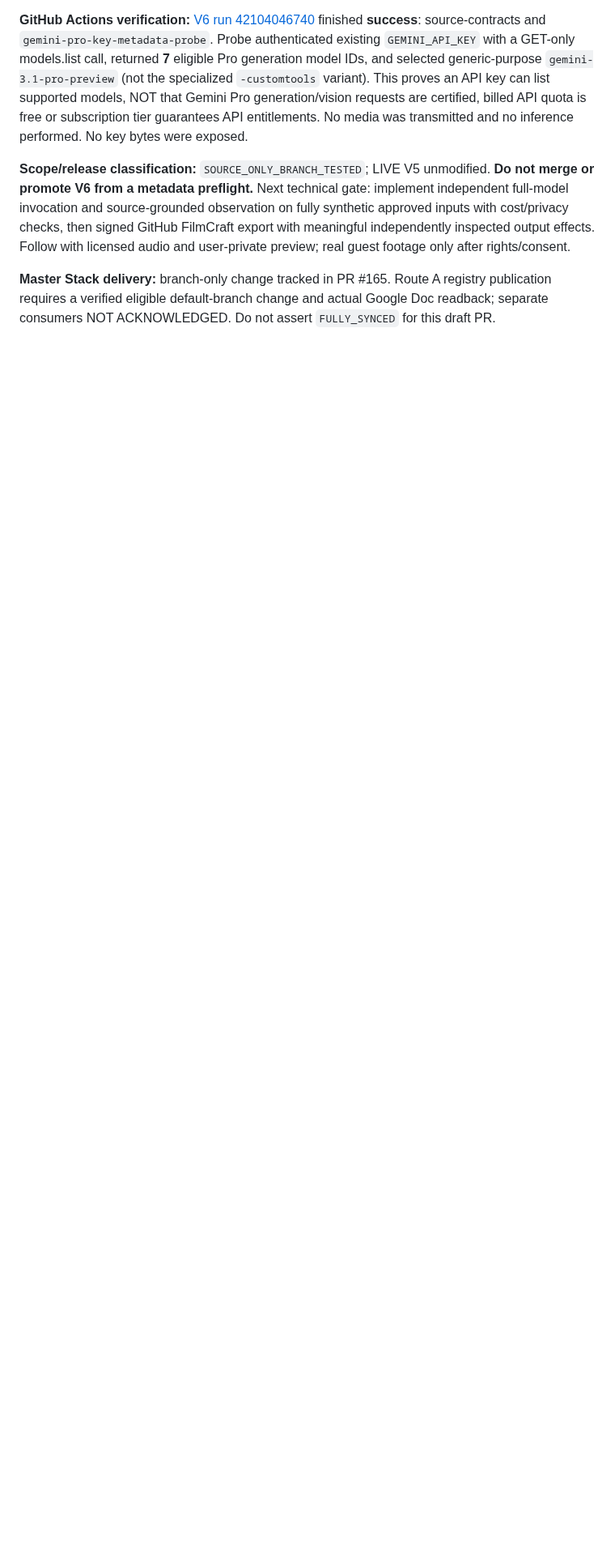
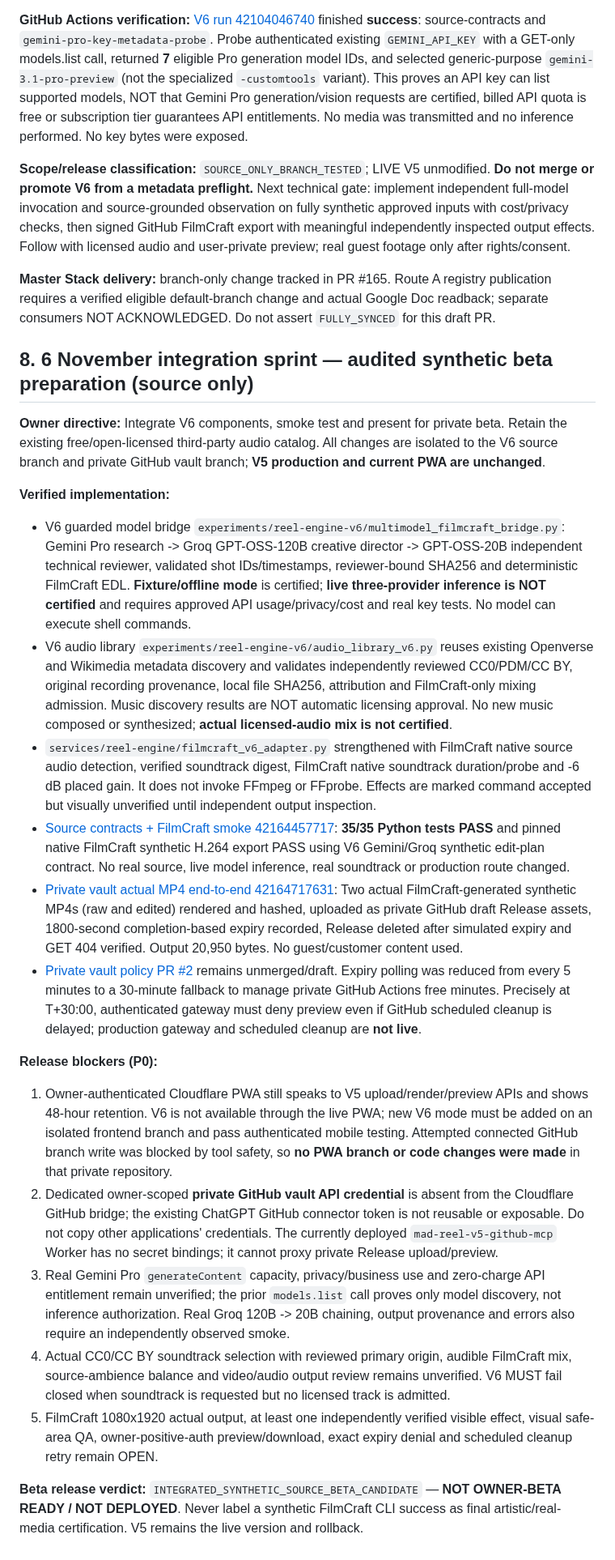
Before and after one commit to karanzing1992/engagement-core, a Markdown page: docs/MAD_REEL_ENGINE_V6_DELIVERY_TRACKER_20261106.md, the part around the change. Shown at 81% size. Drawn GitHub-style; blank space fills up the shorter version.

Commit message:
docs(mad-v6): record 35-pass FilmCraft and open-audio integration, private synthetic MP4 vault E2E and beta blockers

```diff
--- a/docs/MAD_REEL_ENGINE_V6_DELIVERY_TRACKER_20261106.md
+++ b/docs/MAD_REEL_ENGINE_V6_DELIVERY_TRACKER_20261106.md
@@ -90,3 +90,24 @@ The owner subsequently instructed: **"Start with reel engine v6 and gemini is pr
 **Scope/release classification:** `SOURCE_ONLY_BRANCH_TESTED`; LIVE V5 unmodified. **Do not merge or promote V6 from a metadata preflight.** Next technical gate: implement independent full-model invocation and source-grounded observation on fully synthetic approved inputs with cost/privacy checks, then signed GitHub FilmCraft export with meaningful independently inspected output effects. Follow with licensed audio and user-private preview; real guest footage only after rights/consent.
 
 **Master Stack delivery:** branch-only change tracked in PR #165. Route A registry publication requires a verified eligible default-branch change and actual Google Doc readback; separate consumers NOT ACKNOWLEDGED. Do not assert `FULLY_SYNCED` for this draft PR.
+
+## 8. 6 November integration sprint — audited synthetic beta preparation (source only)
+
+**Owner directive:** Integrate V6 components, smoke test and present for private beta. Retain the existing free/open-licensed third-party audio catalog. All changes are isolated to the V6 source branch and private GitHub vault branch; **V5 production and current PWA are unchanged**.
+
+**Verified implementation:**
+- V6 guarded model bridge `experiments/reel-engine-v6/multimodel_filmcraft_bridge.py`: Gemini Pro research -> Groq GPT-OSS-120B creative director -> GPT-OSS-20B independent technical reviewer, validated shot IDs/timestamps, reviewer-bound SHA256 and deterministic FilmCraft EDL. **Fixture/offline mode** is certified; **live three-provider inference is NOT certified** and requires approved API usage/privacy/cost and real key tests. No model can execute shell commands.
+- V6 audio library `experiments/reel-engine-v6/audio_library_v6.py` reuses existing Openverse and Wikimedia metadata discovery and validates independently reviewed CC0/PDM/CC BY, original recording provenance, local file SHA256, attribution and FilmCraft-only mixing admission. Music discovery results are NOT automatic licensing approval. No new music composed or synthesized; **actual licensed-audio mix is not certified**.
+- `services/reel-engine/filmcraft_v6_adapter.py` strengthened with FilmCraft native source audio detection, verified soundtrack digest, FilmCraft native soundtrack duration/probe and -6 dB placed gain. It does not invoke FFmpeg or FFprobe. Effects are marked command accepted but visually unverified until independent output inspection.
+- [Source contracts + FilmCraft smoke 42164457717](https://github.com/karanzing1992/engagement-core/actions/runs/42164457717): **35/35 Python tests PASS** and pinned native FilmCraft synthetic H.264 export PASS using V6 Gemini/Groq synthetic edit-plan contract. No real source, live model inference, real soundtrack or production route changed.
+- [Private vault actual MP4 end-to-end 42164717631](https://github.com/karanzing1992/Matrix-House/actions/runs/42164717631): Two actual FilmCraft-generated synthetic MP4s (raw and edited) rendered and hashed, uploaded as private GitHub draft Release assets, 1800-second completion-based expiry recorded, Release deleted after simulated expiry and GET 404 verified. Output 20,950 bytes. No guest/customer content used.
+- [Private vault policy PR #2](https://github.com/karanzing1992/Matrix-House/pull/2) remains unmerged/draft. Expiry polling was reduced from every 5 minutes to a 30-minute fallback to manage private GitHub Actions free minutes. Precisely at T+30:00, authenticated gateway must deny preview even if GitHub scheduled cleanup is delayed; production gateway and scheduled cleanup are **not live**.
+
+**Release blockers (P0):**
+1. Owner-authenticated Cloudflare PWA still speaks to V5 upload/render/preview APIs and shows 48-hour retention. V6 is not available through the live PWA; new V6 mode must be added on an isolated frontend branch and pass authenticated mobile testing. Attempted connected GitHub branch write was blocked by tool safety, so **no PWA branch or code changes were made** in that private repository.
+2. Dedicated owner-scoped **private GitHub vault API credential** is absent from the Cloudflare GitHub bridge; the existing ChatGPT GitHub connector token is not reusable or exposable. Do not copy other applications' credentials. The currently deployed `mad-reel-v5-github-mcp` Worker has no secret bindings; it cannot proxy private Release upload/preview.
+3. Real Gemini Pro `generateContent` capacity, privacy/business use and zero-charge API entitlement remain unverified; the prior `models.list` call proves only model discovery, not inference authorization. Real Groq 120B -> 20B chaining, output provenance and errors also require an independently observed smoke.
+4. Actual CC0/CC BY soundtrack selection with reviewed primary origin, audible FilmCraft mix, source-ambience balance and video/audio output review remains unverified. V6 MUST fail closed when soundtrack is requested but no licensed track is admitted.
+5. FilmCraft 1080x1920 actual output, at least one independently verified visible effect, visual safe-area QA, owner-positive-auth preview/download, exact expiry denial and scheduled cleanup retry remain OPEN.
+
+**Beta release verdict:** `INTEGRATED_SYNTHETIC_SOURCE_BETA_CANDIDATE` — **NOT OWNER-BETA READY / NOT DEPLOYED**. Never label a synthetic FilmCraft CLI success as final artistic/real-media certification. V5 remains the live version and rollback.
```
